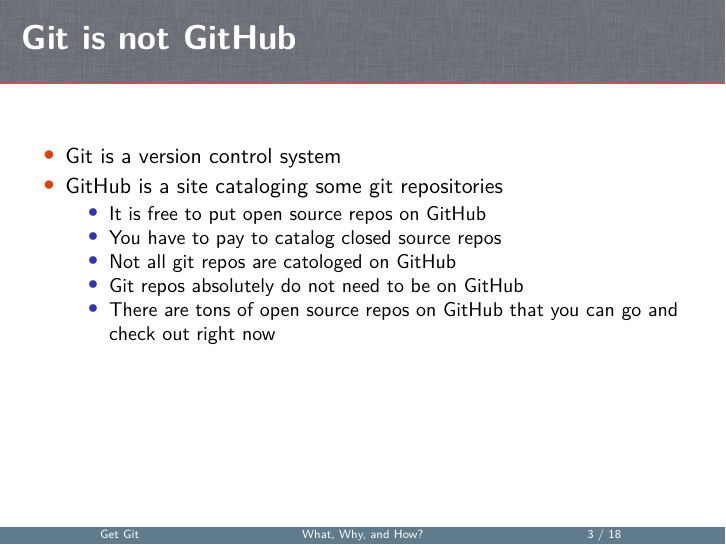
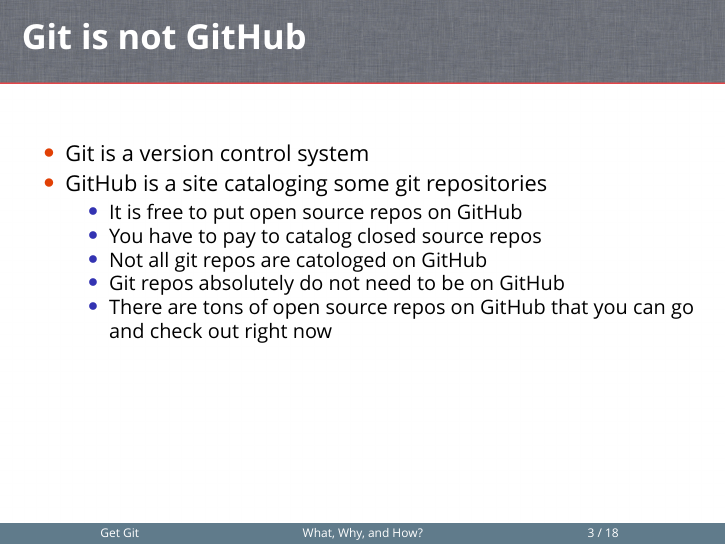
Before and after one commit to ChrisKeefe/getGitPresentation, LaTeX slides (getGit.tex): page 3 of 18. Compiled offline with XeLaTeX; a missing font is replaced by an installed copy or a similar font.

Commit message:
removes comment tag in 'getGit.tex'that displays Fontin Sans font

```diff
--- a/getGit.tex
+++ b/getGit.tex
@@ -30,7 +30,7 @@
 
 % set fonts
 \usepackage{fontspec}
-%\setsansfont{Fontin Sans}
+\setsansfont{Fontin Sans}
 \setbeamerfont{frametitle}{size=\LARGE,series=\bfseries}
 
 % color definitions
```
